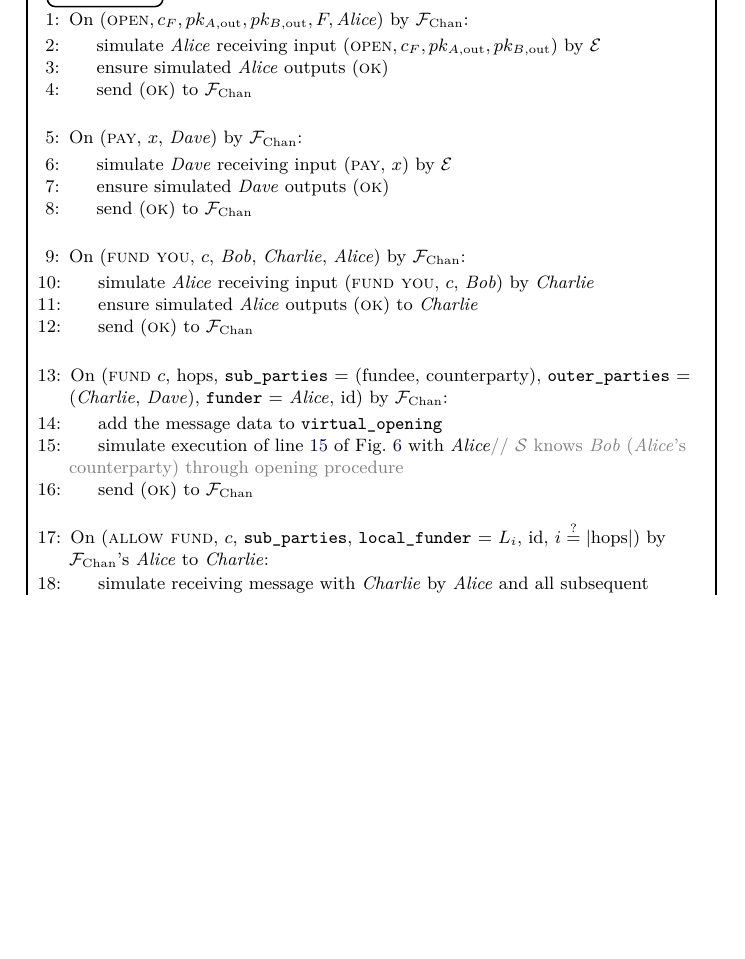
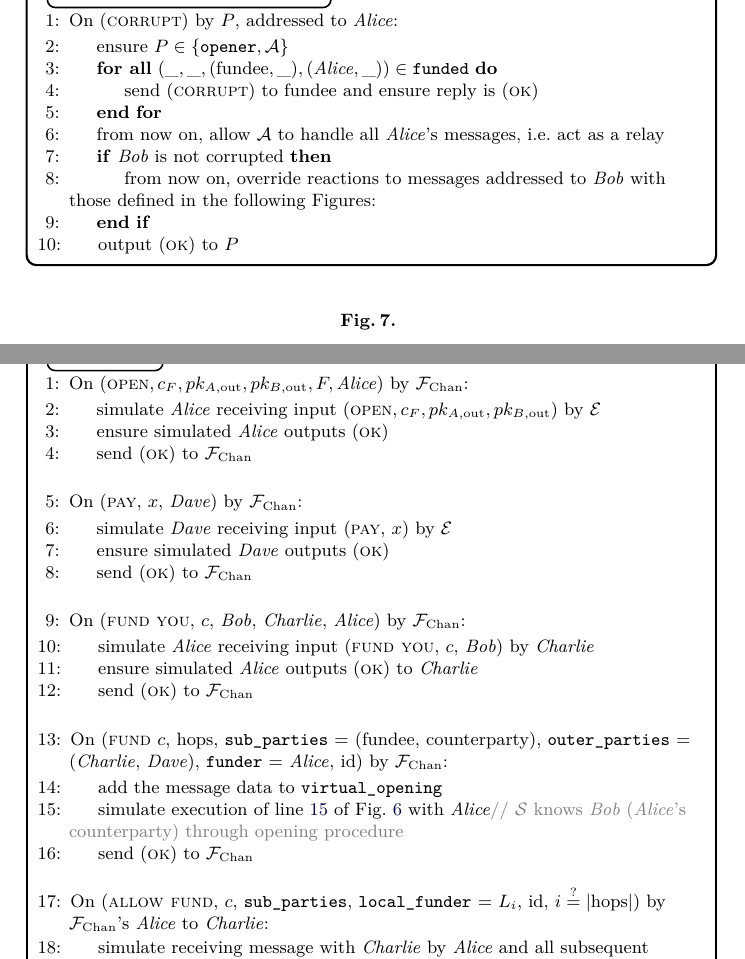
Before and after one commit to OrfeasLitos/virtual-payment-channels, a LaTeX paper (src/virtual-channels.tex, which reads src/functionality.tex): part of page 7 of 8 before the commit and two parts of pages 7 and 8 of 9 after it, the two joined at a grey line, cut at the place of the change, the shorter picture padded with empty space. Compiled offline with pdfLaTeX; a LaTeX package or settings file that is missing is left out.

Commit message:
Add main reaction on corruption

```diff
--- a/src/functionality.tex
+++ b/src/functionality.tex
@@ -263,3 +263,28 @@
   \caption{}
   \label{code:functionality:chan:skeleton:virtual}
 \end{figure}
+
+\begin{figure}[H]
+  \begin{systembox}{$\mathcal{F}_{\mathrm{Chan}}$ -- corruption}
+    \begin{algorithmic}[1]
+      \State On (\textsc{corrupt}) by $P$, addressed to \alice:
+      \Indent
+        \State ensure $P \in \{\mathtt{opener}, \adversary\}$
+        \ForAll{$(\_, \_, (\mathrm{fundee}, \_), (\alice, \_)) \in
+        \mathtt{funded}$}
+          \State send (\textsc{corrupt}) to fundee and ensure reply is
+          (\textsc{ok})
+        \EndFor
+        \State from now on, allow \adversary to handle all \alice's messages,
+        i.e. act as a relay
+        \If{\bob is not corrupted}
+          \State from now on, override reactions to messages addressed to \bob
+          with those defined in the following Figures: % TODO: add \ref{}s
+        \EndIf
+        \State output (\textsc{ok}) to $P$
+      \EndIndent
+    \end{algorithmic}
+  \end{systembox}
+  \caption{}
+  \label{code:functionality:chan:skeleton:corruption}
+\end{figure}
```
